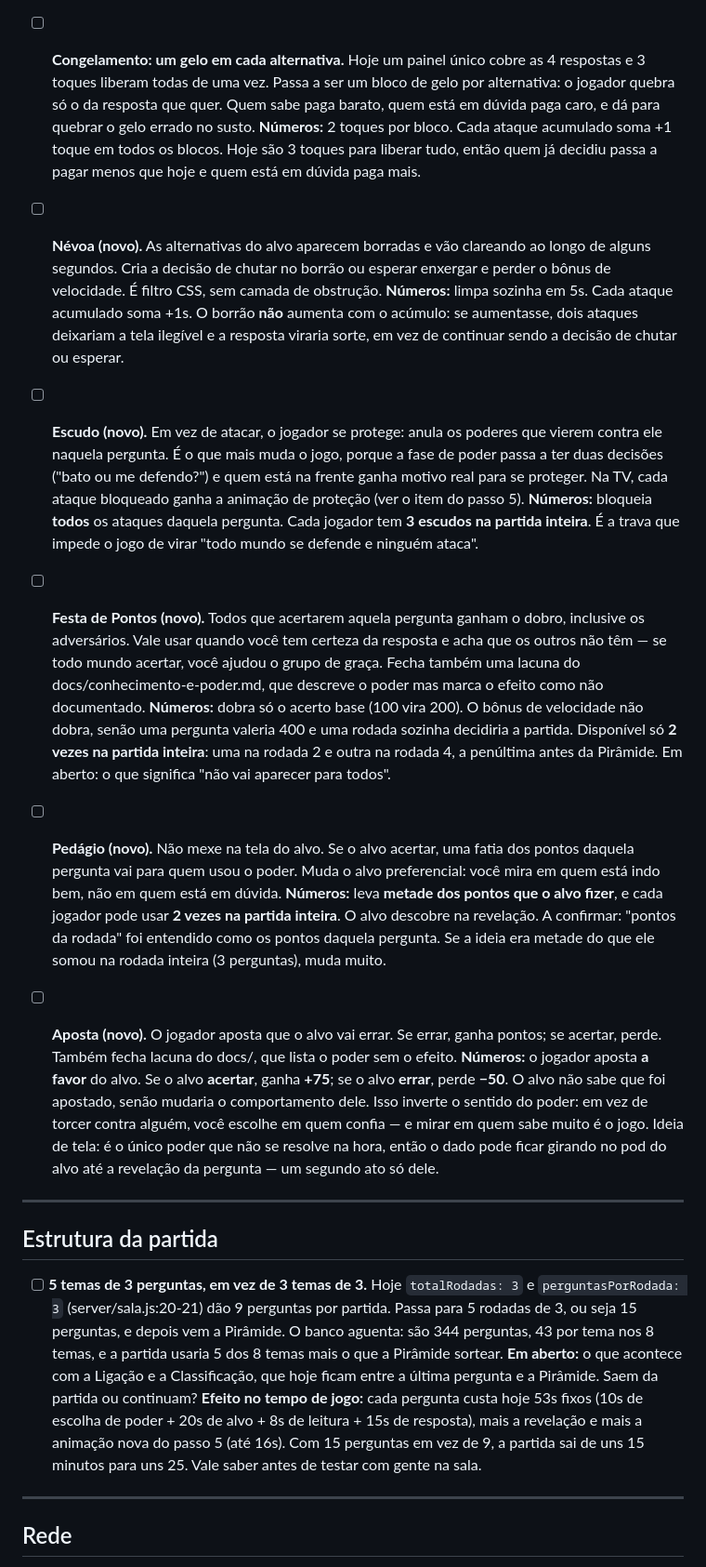
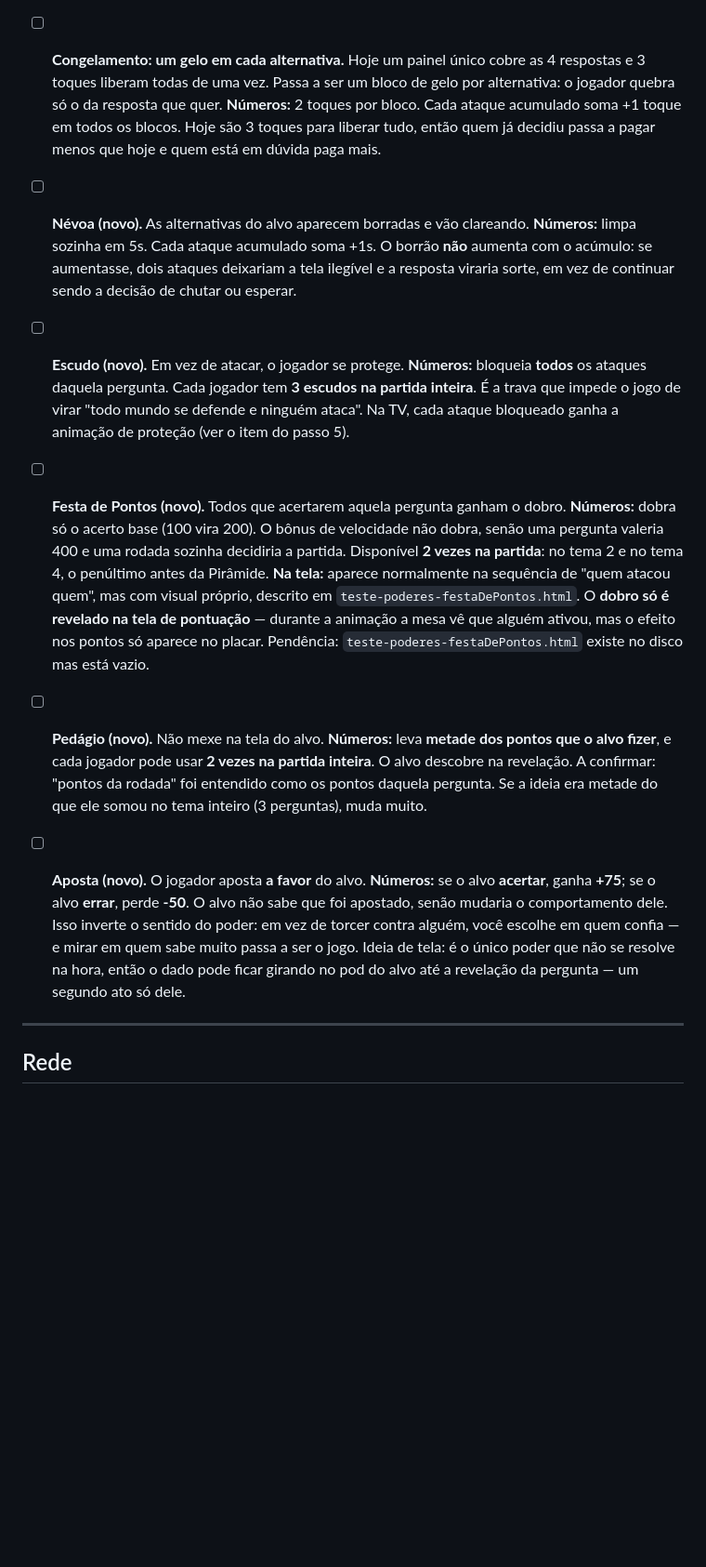
Before and after one commit to zmixtv1/GameConhecimentoEPoder, a Markdown page: upgrade_a_fazer.md, the part around one of its changes. Shown at 93% size. Drawn GitHub-style; blank space fills up the shorter version.

```diff
--- a/upgrade_a_fazer.md
+++ b/upgrade_a_fazer.md
@@ -71,71 +96,46 @@ public/controlador/controlador.js:1038.
 
 - [ ] **Congelamento: um gelo em cada alternativa.** Hoje um painel único cobre as 4
       respostas e 3 toques liberam todas de uma vez. Passa a ser um bloco de gelo por
-      alternativa: o jogador quebra só o da resposta que quer. Quem sabe paga barato,
-      quem está em dúvida paga caro, e dá para quebrar o gelo errado no susto.
+      alternativa: o jogador quebra só o da resposta que quer.
       **Números:** 2 toques por bloco. Cada ataque acumulado soma +1 toque em todos os
       blocos. Hoje são 3 toques para liberar tudo, então quem já decidiu passa a pagar
       menos que hoje e quem está em dúvida paga mais.
 
-- [ ] **Névoa (novo).** As alternativas do alvo aparecem borradas e vão clareando ao
-      longo de alguns segundos. Cria a decisão de chutar no borrão ou esperar enxergar e
-      perder o bônus de velocidade. É filtro CSS, sem camada de obstrução.
+- [ ] **Névoa (novo).** As alternativas do alvo aparecem borradas e vão clareando.
       **Números:** limpa sozinha em 5s. Cada ataque acumulado soma +1s. O borrão **não**
       aumenta com o acúmulo: se aumentasse, dois ataques deixariam a tela ilegível e a
       resposta viraria sorte, em vez de continuar sendo a decisão de chutar ou esperar.
 
-- [ ] **Escudo (novo).** Em vez de atacar, o jogador se protege: anula os poderes que
-      vierem contra ele naquela pergunta. É o que mais muda o jogo, porque a fase de
-      poder passa a ter duas decisões ("bato ou me defendo?") e quem está na frente
-      ganha motivo real para se proteger. Na TV, cada ataque bloqueado ganha a animação
-      de proteção (ver o item do passo 5).
+- [ ] **Escudo (novo).** Em vez de atacar, o jogador se protege.
       **Números:** bloqueia **todos** os ataques daquela pergunta. Cada jogador tem **3
       escudos na partida inteira**. É a trava que impede o jogo de virar "todo mundo se
-      defende e ninguém ataca".
+      defende e ninguém ataca". Na TV, cada ataque bloqueado ganha a animação de proteção
+      (ver o item do passo 5).
 
-- [ ] **Festa de Pontos (novo).** Todos que acertarem aquela pergunta ganham o dobro,
-      inclusive os adversários. Vale usar quando você tem certeza da resposta e acha que
-      os outros não têm — se todo mundo acertar, você ajudou o grupo de graça.
-      Fecha também uma lacuna do docs/conhecimento-e-poder.md, que descreve o poder mas
-      marca o efeito como não documentado.
+- [ ] **Festa de Pontos (novo).** Todos que acertarem aquela pergunta ganham o dobro.
       **Números:** dobra só o acerto base (100 vira 200). O bônus de velocidade não dobra,
       senão uma pergunta valeria 400 e uma rodada sozinha decidiria a partida.
-      Disponível só **2 vezes na partida inteira**: uma na rodada 2 e outra na rodada 4,
-      a penúltima antes da Pirâmide.
-      Em aberto: o que significa "não vai aparecer para todos".
+      Disponível **2 vezes na partida**: no tema 2 e no tema 4, o penúltimo antes da
+      Pirâmide.
+      **Na tela:** aparece normalmente na sequência de "quem atacou quem", mas com visual
+      próprio, descrito em `teste-poderes-festaDePontos.html`. O **dobro só é revelado na
+      tela de pontuação** — durante a animação a mesa vê que alguém ativou, mas o efeito
+      nos pontos só aparece no placar.
+      Pendência: `teste-poderes-festaDePontos.html` existe no disco mas está vazio.
 
-- [ ] **Pedágio (novo).** Não mexe na tela do alvo. Se o alvo acertar, uma fatia dos
-      pontos daquela pergunta vai para quem usou o poder. Muda o alvo preferencial: você
-      mira em quem está indo bem, não em quem está em dúvida.
+- [ ] **Pedágio (novo).** Não mexe na tela do alvo.
       **Números:** leva **metade dos pontos que o alvo fizer**, e cada jogador pode usar
       **2 vezes na partida inteira**. O alvo descobre na revelação.
       A confirmar: "pontos da rodada" foi entendido como os pontos daquela pergunta. Se
-      a ideia era metade do que ele somou na rodada inteira (3 perguntas), muda muito.
+      a ideia era metade do que ele somou no tema inteiro (3 perguntas), muda muito.
 
-- [ ] **Aposta (novo).** O jogador aposta que o alvo vai errar. Se errar, ganha pontos;
-      se acertar, perde. Também fecha lacuna do docs/, que lista o poder sem o efeito.
-      **Números:** o jogador aposta **a favor** do alvo. Se o alvo **acertar**, ganha
-      **+75**; se o alvo **errar**, perde **−50**. O alvo não sabe que foi apostado, senão
-      mudaria o comportamento dele. Isso inverte o sentido do poder: em vez de torcer
-      contra alguém, você escolhe em quem confia — e mirar em quem sabe muito é o jogo.
+- [ ] **Aposta (novo).** O jogador aposta **a favor** do alvo.
+      **Números:** se o alvo **acertar**, ganha **+75**; se o alvo **errar**, perde
+      **-50**. O alvo não sabe que foi apostado, senão mudaria o comportamento dele.
+      Isso inverte o sentido do poder: em vez de torcer contra alguém, você escolhe em
+      quem confia — e mirar em quem sabe muito passa a ser o jogo.
       Ideia de tela: é o único poder que não se resolve na hora, então o dado pode ficar
       girando no pod do alvo até a revelação da pergunta — um segundo ato só dele.
-
----
-
-## Estrutura da partida
-
-- [ ] **5 temas de 3 perguntas, em vez de 3 temas de 3.** Hoje `totalRodadas: 3` e
-      `perguntasPorRodada: 3` (server/sala.js:20-21) dão 9 perguntas por partida. Passa
-      para 5 rodadas de 3, ou seja 15 perguntas, e depois vem a Pirâmide.
-      O banco aguenta: são 344 perguntas, 43 por tema nos 8 temas, e a partida usaria 5
-      dos 8 temas mais o que a Pirâmide sortear.
-      **Em aberto:** o que acontece com a Ligação e a Classificação, que hoje ficam entre
-      a última pergunta e a Pirâmide. Saem da partida ou continuam?
-      **Efeito no tempo de jogo:** cada pergunta custa hoje 53s fixos (10s de escolha de
-      poder + 20s de alvo + 8s de leitura + 15s de resposta), mais a revelação e mais a
-      animação nova do passo 5 (até 16s). Com 15 perguntas em vez de 9, a partida sai de
-      uns 15 minutos para uns 25. Vale saber antes de testar com gente na sala.
 
 ---
 
```
Also changed, not shown: other parts of upgrade_a_fazer.md (+31 -6 lines).
